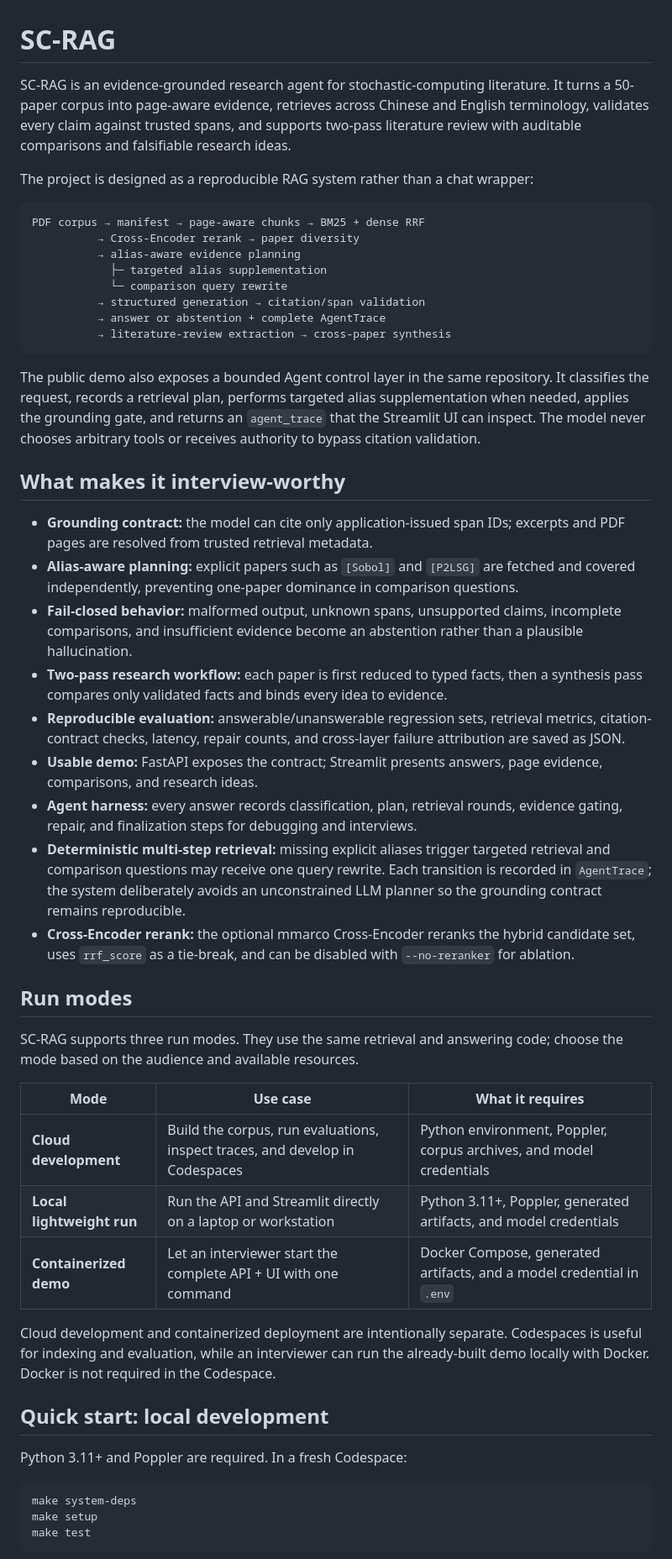
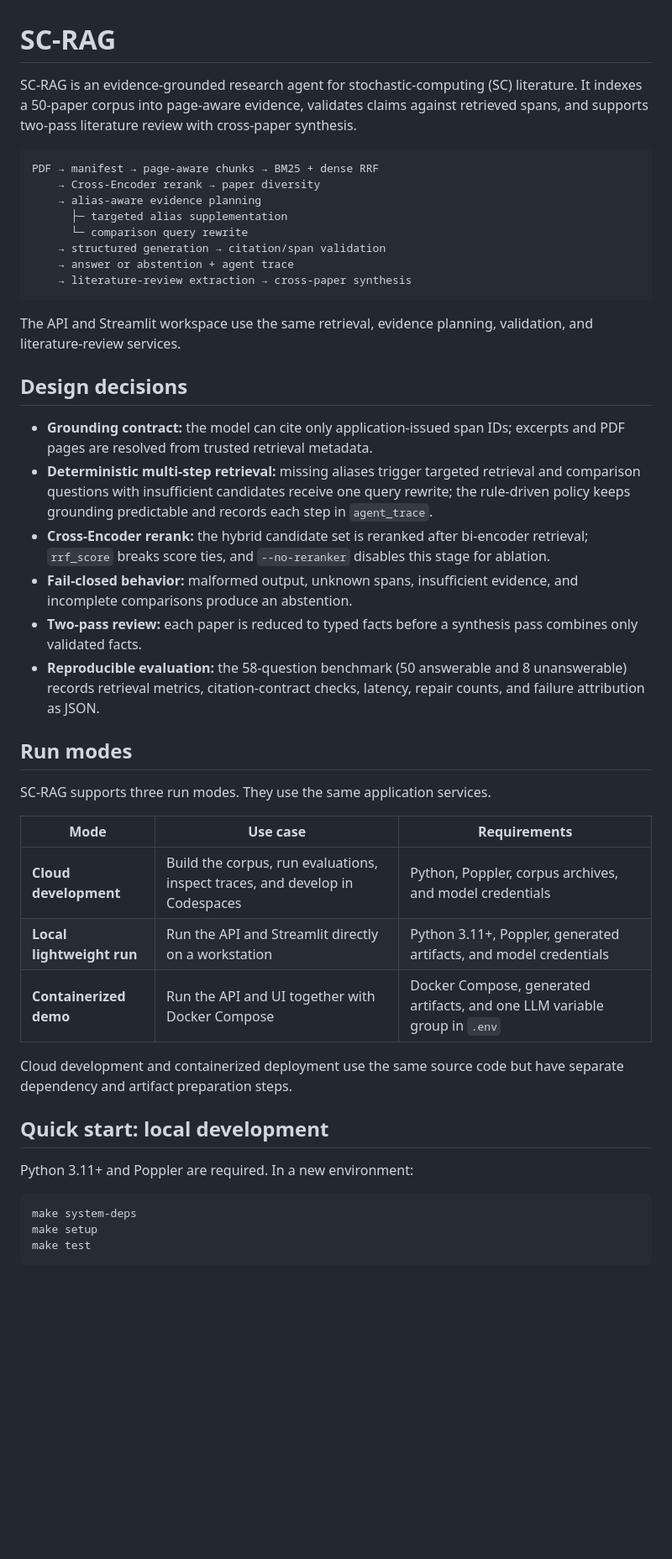
Before and after one commit to sylviaedward/SC-RAG, a Markdown page: README.md, the part around one of its changes. Shown at 84% size. GitHub-like rendering; blank space fills up the shorter version.

````diff
--- a/README.md
+++ b/README.md
@@ -1,53 +1,49 @@
 # SC-RAG
 
-SC-RAG is an evidence-grounded research agent for stochastic-computing literature. It turns a 50-paper corpus into page-aware evidence, retrieves across Chinese and English terminology, validates every claim against trusted spans, and supports two-pass literature review with auditable comparisons and falsifiable research ideas.
-
-The project is designed as a reproducible RAG system rather than a chat wrapper:
+SC-RAG is an evidence-grounded research agent for stochastic-computing (SC)
+literature. It indexes a 50-paper corpus into page-aware evidence, validates
+claims against retrieved spans, and supports two-pass literature review with
+cross-paper synthesis.
 
 ```text
-PDF corpus → manifest → page-aware chunks → BM25 + dense RRF
-          → Cross-Encoder rerank → paper diversity
-          → alias-aware evidence planning
-            ├─ targeted alias supplementation
-            └─ comparison query rewrite
-          → structured generation → citation/span validation
-          → answer or abstention + complete AgentTrace
-          → literature-review extraction → cross-paper synthesis
+PDF → manifest → page-aware chunks → BM25 + dense RRF
+    → Cross-Encoder rerank → paper diversity
+    → alias-aware evidence planning
+      ├─ targeted alias supplementation
+      └─ comparison query rewrite
+    → structured generation → citation/span validation
+    → answer or abstention + agent trace
+    → literature-review extraction → cross-paper synthesis
 ```
 
-The public demo also exposes a bounded Agent control layer in the same
-repository. It classifies the request, records a retrieval plan, performs
-targeted alias supplementation when needed, applies the grounding gate, and
-returns an `agent_trace` that the Streamlit UI can inspect. The model never
-chooses arbitrary tools or receives authority to bypass citation validation.
+The API and Streamlit workspace use the same retrieval, evidence planning,
+validation, and literature-review services.
 
-## What makes it interview-worthy
+## Design decisions
 
 - **Grounding contract:** the model can cite only application-issued span IDs; excerpts and PDF pages are resolved from trusted retrieval metadata.
-- **Alias-aware planning:** explicit papers such as `[Sobol]` and `[P2LSG]` are fetched and covered independently, preventing one-paper dominance in comparison questions.
-- **Fail-closed behavior:** malformed output, unknown spans, unsupported claims, incomplete comparisons, and insufficient evidence become an abstention rather than a plausible hallucination.
-- **Two-pass research workflow:** each paper is first reduced to typed facts, then a synthesis pass compares only validated facts and binds every idea to evidence.
-- **Reproducible evaluation:** answerable/unanswerable regression sets, retrieval metrics, citation-contract checks, latency, repair counts, and cross-layer failure attribution are saved as JSON.
-- **Usable demo:** FastAPI exposes the contract; Streamlit presents answers, page evidence, comparisons, and research ideas.
-- **Agent harness:** every answer records classification, plan, retrieval rounds, evidence gating, repair, and finalization steps for debugging and interviews.
-- **Deterministic multi-step retrieval:** missing explicit aliases trigger targeted retrieval and comparison questions may receive one query rewrite. Each transition is recorded in `AgentTrace`; the system deliberately avoids an unconstrained LLM planner so the grounding contract remains reproducible.
-- **Cross-Encoder rerank:** the optional mmarco Cross-Encoder reranks the hybrid candidate set, uses `rrf_score` as a tie-break, and can be disabled with `--no-reranker` for ablation.
+- **Deterministic multi-step retrieval:** missing aliases trigger targeted retrieval and comparison questions with insufficient candidates receive one query rewrite; the rule-driven policy keeps grounding predictable and records each step in `agent_trace`.
+- **Cross-Encoder rerank:** the hybrid candidate set is reranked after bi-encoder retrieval; `rrf_score` breaks score ties, and `--no-reranker` disables this stage for ablation.
+- **Fail-closed behavior:** malformed output, unknown spans, insufficient evidence, and incomplete comparisons produce an abstention.
+- **Two-pass review:** each paper is reduced to typed facts before a synthesis pass combines only validated facts.
+- **Reproducible evaluation:** the 58-question benchmark (50 answerable and 8 unanswerable) records retrieval metrics, citation-contract checks, latency, repair counts, and failure attribution as JSON.
 
 ## Run modes
 
-SC-RAG supports three run modes. They use the same retrieval and answering code; choose the mode based on the audience and available resources.
+SC-RAG supports three run modes. They use the same application services.
 
-| Mode | Use case | What it requires |
+| Mode | Use case | Requirements |
 | --- | --- | --- |
-| **Cloud development** | Build the corpus, run evaluations, inspect traces, and develop in Codespaces | Python environment, Poppler, corpus archives, and model credentials |
-| **Local lightweight run** | Run the API and Streamlit directly on a laptop or workstation | Python 3.11+, Poppler, generated artifacts, and model credentials |
-| **Containerized demo** | Let an interviewer start the complete API + UI with one command | Docker Compose, generated artifacts, and a model credential in `.env` |
+| **Cloud development** | Build the corpus, run evaluations, inspect traces, and develop in Codespaces | Python, Poppler, corpus archives, and model credentials |
+| **Local lightweight run** | Run the API and Streamlit directly on a workstation | Python 3.11+, Poppler, generated artifacts, and model credentials |
+| **Containerized demo** | Run the API and UI together with Docker Compose | Docker Compose, generated artifacts, and one LLM variable group in `.env` |
 
-Cloud development and containerized deployment are intentionally separate. Codespaces is useful for indexing and evaluation, while an interviewer can run the already-built demo locally with Docker. Docker is not required in the Codespace.
+Cloud development and containerized deployment use the same source code but
+have separate dependency and artifact preparation steps.
 
 ## Quick start: local development
 
-Python 3.11+ and Poppler are required. In a fresh Codespace:
+Python 3.11+ and Poppler are required. In a new environment:
 
 ```bash
 make system-deps
````
Also changed, not shown: other parts of README.md (+60 -68 lines).
